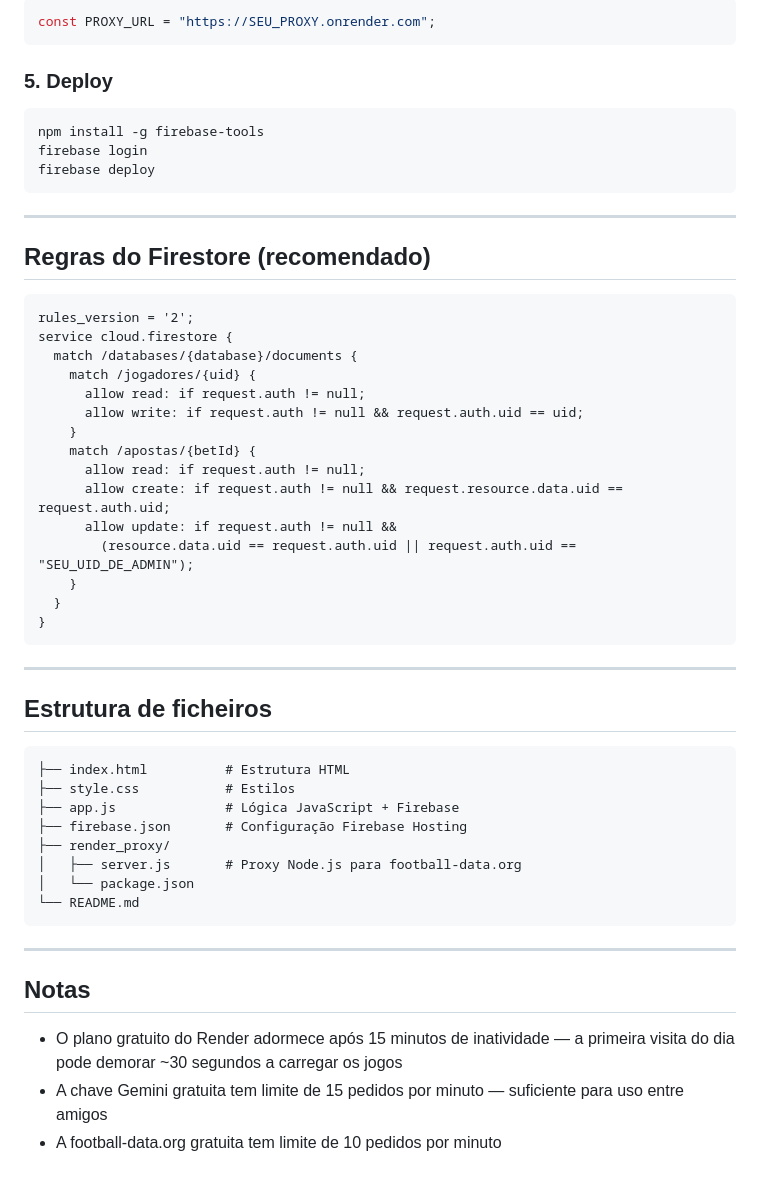
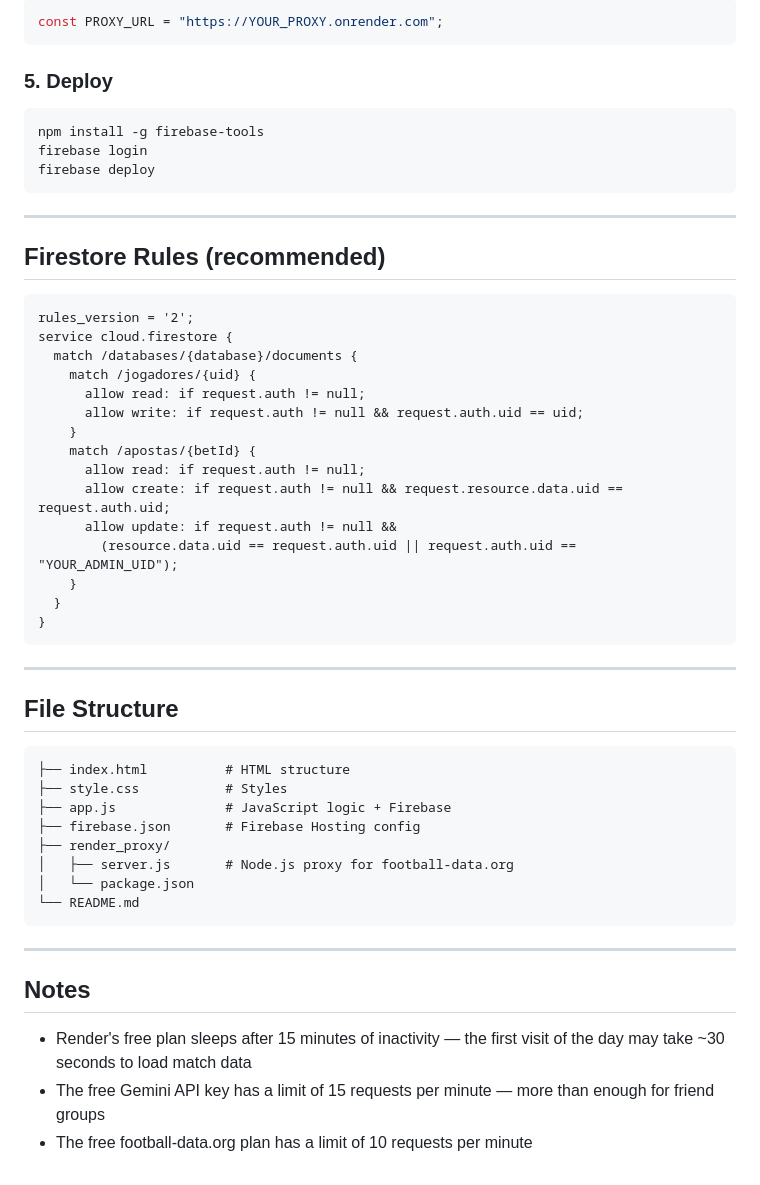
Before and after one commit to ssstryder/WorldStake, a Markdown page: README.md, the part around one of its changes. Drawn GitHub-style.

````diff
--- a/README.md
+++ b/README.md
@@ -76,6 +76,6 @@ O proxy resolve o problema de CORS ao chamar a football-data.org a partir do bro
 
 ```js
-const PROXY_URL = "https://SEU_PROXY.onrender.com";
+const PROXY_URL = "https://YOUR_PROXY.onrender.com";
 ```
 
 ### 5. Deploy
@@ -88,7 +88,7 @@ firebase deploy
 
 ---
 
-## Regras do Firestore (recomendado)
+## Firestore Rules (recommended)
 
 ```
 rules_version = '2';
@@ -102,7 +102,7 @@ service cloud.firestore {
       allow read: if request.auth != null;
       allow create: if request.auth != null && request.resource.data.uid == request.auth.uid;
       allow update: if request.auth != null &&
-        (resource.data.uid == request.auth.uid || request.auth.uid == "SEU_UID_DE_ADMIN");
+        (resource.data.uid == request.auth.uid || request.auth.uid == "YOUR_ADMIN_UID");
     }
   }
 }
@@ -110,23 +110,23 @@ service cloud.firestore {
 
 ---
 
-## Estrutura de ficheiros
+## File Structure
 
 ```
-├── index.html          # Estrutura HTML
-├── style.css           # Estilos
-├── app.js              # Lógica JavaScript + Firebase
-├── firebase.json       # Configuração Firebase Hosting
+├── index.html          # HTML structure
+├── style.css           # Styles
+├── app.js              # JavaScript logic + Firebase
+├── firebase.json       # Firebase Hosting config
 ├── render_proxy/
-│   ├── server.js       # Proxy Node.js para football-data.org
+│   ├── server.js       # Node.js proxy for football-data.org
 │   └── package.json
 └── README.md
 ```
 
 ---
 
-## Notas
+## Notes
 
-- O plano gratuito do Render adormece após 15 minutos de inatividade — a primeira visita do dia pode demorar ~30 segundos a carregar os jogos
-- A chave Gemini gratuita tem limite de 15 pedidos por minuto — suficiente para uso entre amigos
-- A football-data.org gratuita tem limite de 10 pedidos por minuto
+- Render's free plan sleeps after 15 minutes of inactivity — the first visit of the day may take ~30 seconds to load match data
+- The free Gemini API key has a limit of 15 requests per minute — more than enough for friend groups
+- The free football-data.org plan has a limit of 10 requests per minute
````
Also changed, not shown: other parts of README.md (+40 -40 lines).
